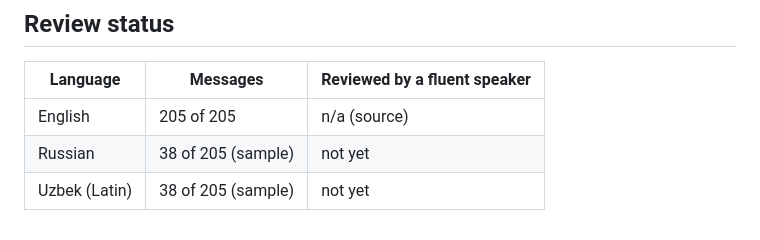
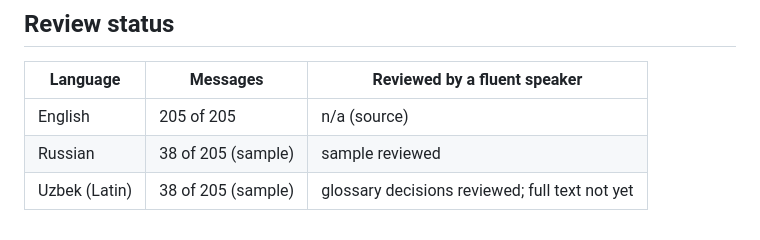
Before and after one commit to mariaskripkina/Boba, a Markdown page: docs/translations.md, the part around one of its changes. Rendered like a GitHub page.

```diff
--- a/docs/translations.md
+++ b/docs/translations.md
@@ -78,5 +117,5 @@ The engine handles this with the browser's built-in plural rules.
 | Language | Messages | Reviewed by a fluent speaker |
 |---|---|---|
 | English | 205 of 205 | n/a (source) |
-| Russian | 38 of 205 (sample) | not yet |
-| Uzbek (Latin) | 38 of 205 (sample) | not yet |
+| Russian | 38 of 205 (sample) | sample reviewed |
+| Uzbek (Latin) | 38 of 205 (sample) | glossary decisions reviewed; full text not yet |
```
Also changed, not shown: other parts of docs/translations.md (+64 -25 lines).
